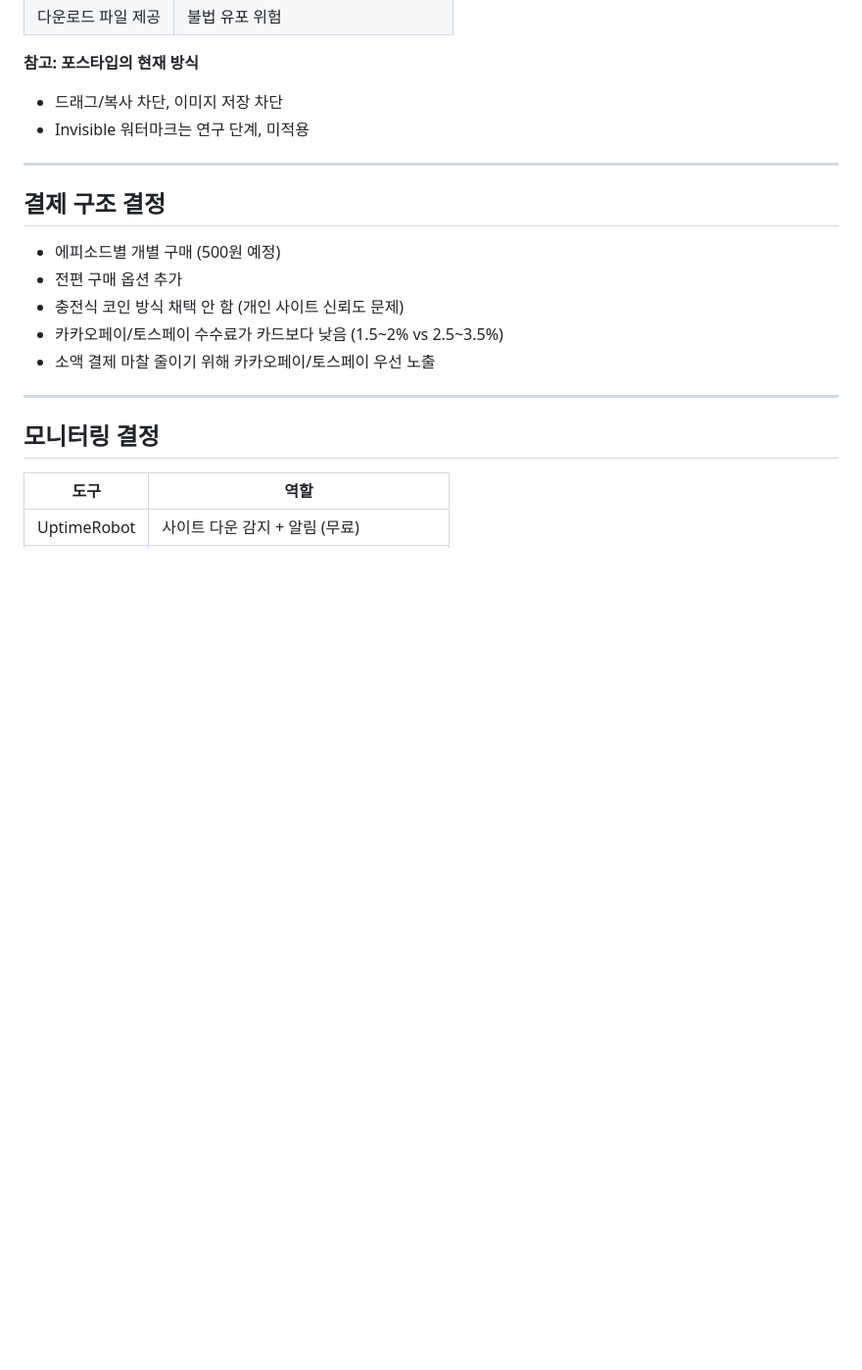
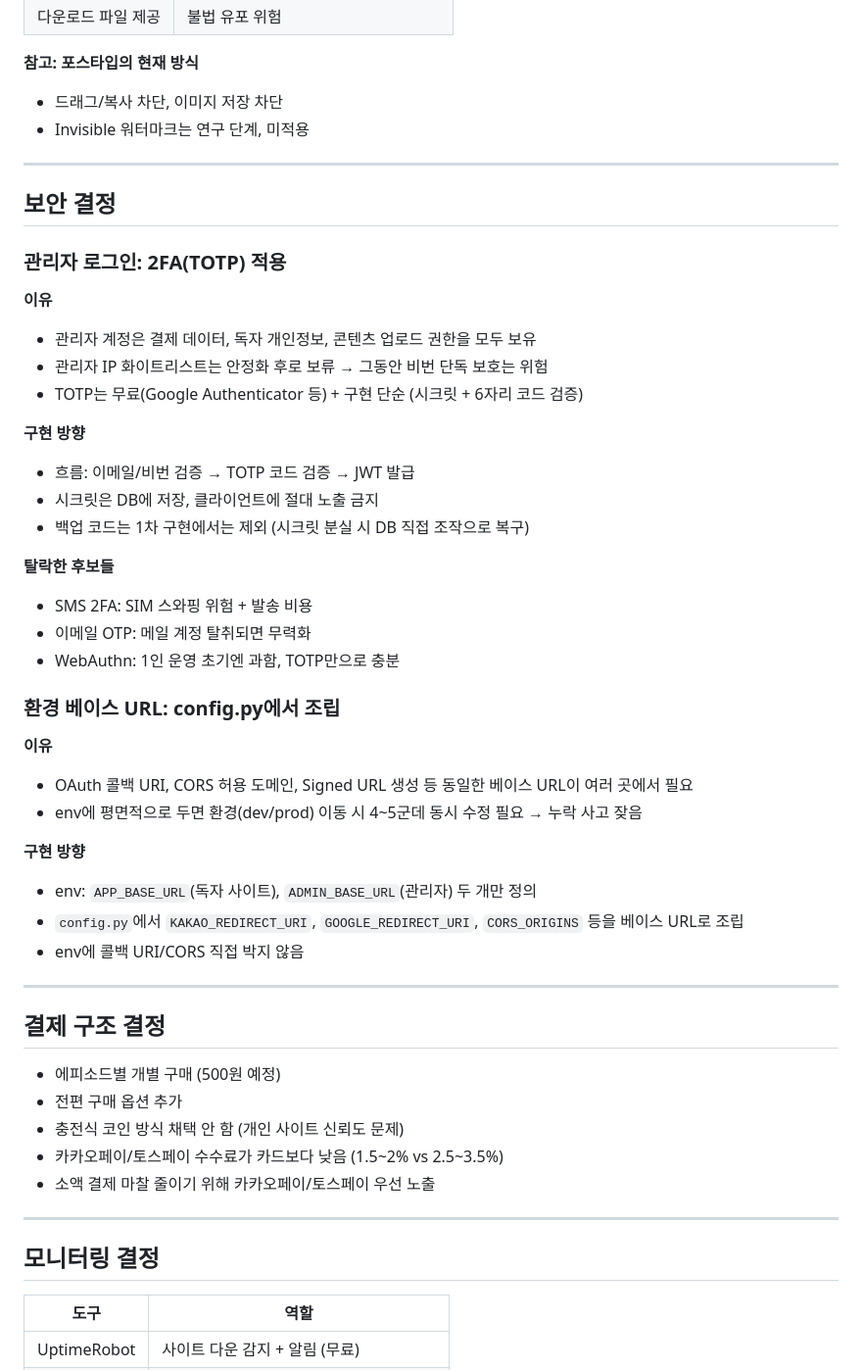
Before and after one commit to Sy3058/d-web, a Markdown page: docs/DECISIONS.md, the part around the change. Shown at 98% size. Drawn GitHub-style; blank space fills up the shorter version.

Commit message:
[COMMON] docs: DECISION.md에 2FA 적용 및 환경 베이스 URL 관련 내용 추가

```diff
--- a/docs/DECISIONS.md
+++ b/docs/DECISIONS.md
@@ -156,6 +156,38 @@
 
 ---
 
+## 보안 결정
+
+### 관리자 로그인: 2FA(TOTP) 적용
+
+**이유**
+- 관리자 계정은 결제 데이터, 독자 개인정보, 콘텐츠 업로드 권한을 모두 보유
+- 관리자 IP 화이트리스트는 안정화 후로 보류 → 그동안 비번 단독 보호는 위험
+- TOTP는 무료(Google Authenticator 등) + 구현 단순 (시크릿 + 6자리 코드 검증)
+
+**구현 방향**
+- 흐름: 이메일/비번 검증 → TOTP 코드 검증 → JWT 발급
+- 시크릿은 DB에 저장, 클라이언트에 절대 노출 금지
+- 백업 코드는 1차 구현에서는 제외 (시크릿 분실 시 DB 직접 조작으로 복구)
+
+**탈락한 후보들**
+- SMS 2FA: SIM 스와핑 위험 + 발송 비용
+- 이메일 OTP: 메일 계정 탈취되면 무력화
+- WebAuthn: 1인 운영 초기엔 과함, TOTP만으로 충분
+
+### 환경 베이스 URL: config.py에서 조립
+
+**이유**
+- OAuth 콜백 URI, CORS 허용 도메인, Signed URL 생성 등 동일한 베이스 URL이 여러 곳에서 필요
+- env에 평면적으로 두면 환경(dev/prod) 이동 시 4~5군데 동시 수정 필요 → 누락 사고 잦음
+
+**구현 방향**
+- env: `APP_BASE_URL`(독자 사이트), `ADMIN_BASE_URL`(관리자) 두 개만 정의
+- `config.py`에서 `KAKAO_REDIRECT_URI`, `GOOGLE_REDIRECT_URI`, `CORS_ORIGINS` 등을 베이스 URL로 조립
+- env에 콜백 URI/CORS 직접 박지 않음
+
+---
+
 ## 결제 구조 결정
 
 - 에피소드별 개별 구매 (500원 예정)
```
